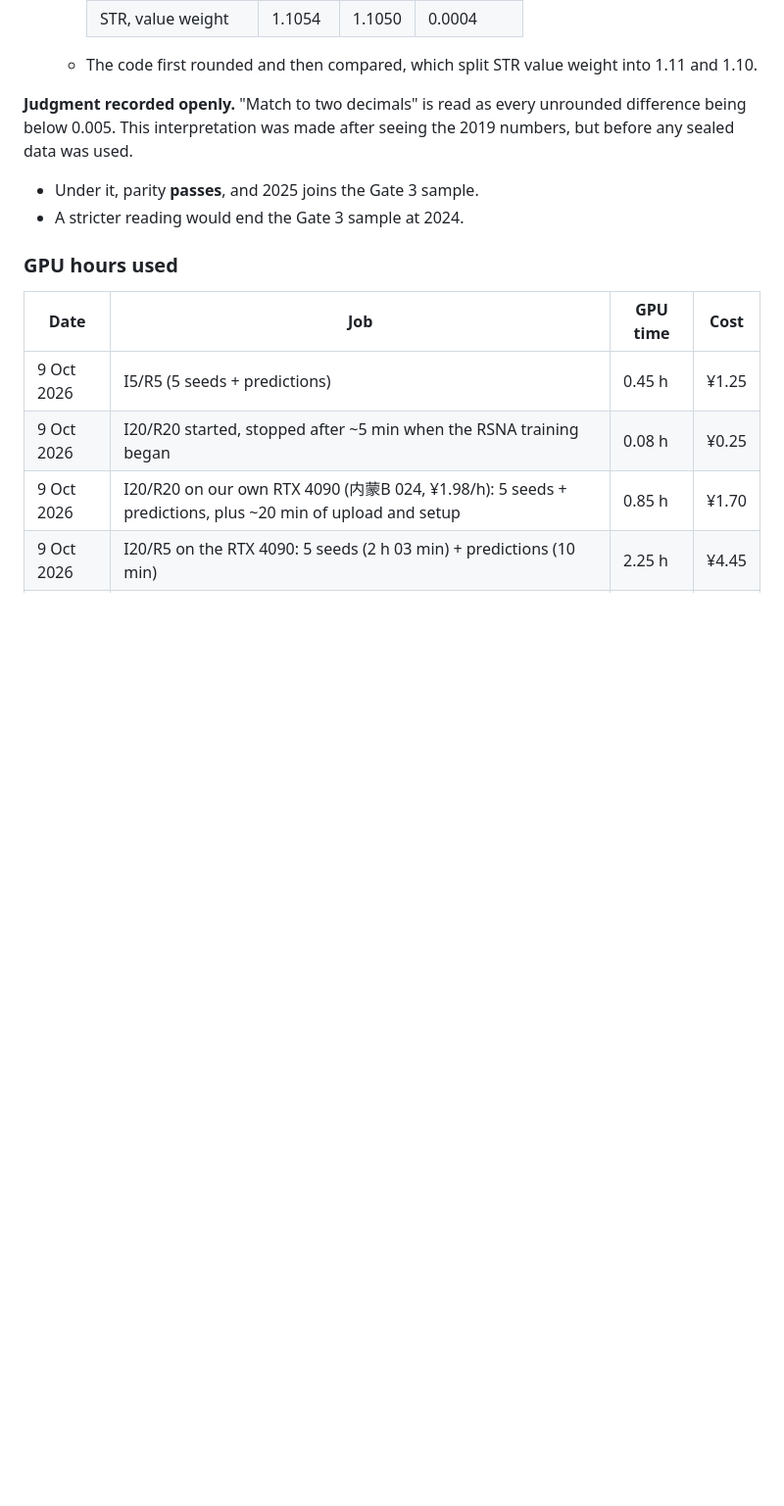
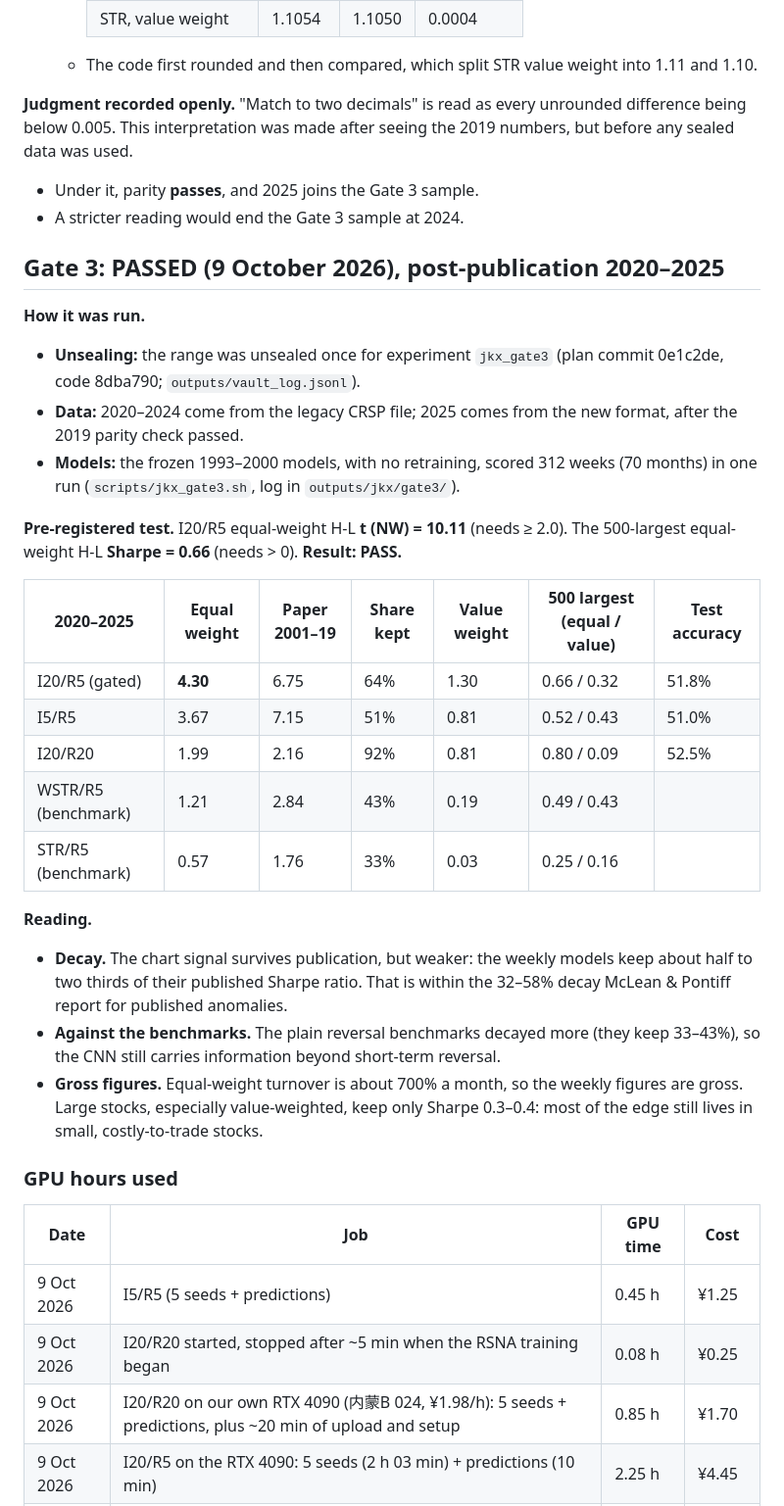
Before and after one commit to xantugs/trading-research, a Markdown page: docs/JKX_REPLICATION_PLAN.md, the part around one of its changes. Shown at 98% size. Drawn GitHub-style; blank space fills up the shorter version.

Commit message:
JKX Gate 3 passes post-publication (2020-2025): I20/R5 Sharpe 4.30, t 10.1; 500 largest 0.66

```diff
--- a/docs/JKX_REPLICATION_PLAN.md
+++ b/docs/JKX_REPLICATION_PLAN.md
@@ -281,6 +281,37 @@ any sealed data was used.
 - Under it, parity **passes**, and 2025 joins the Gate 3 sample.
 - A stricter reading would end the Gate 3 sample at 2024.
 
+## Gate 3: PASSED (9 October 2026), post-publication 2020–2025
+
+**How it was run.**
+- **Unsealing:** the range was unsealed once for experiment `jkx_gate3` (plan commit 0e1c2de,
+  code 8dba790; `outputs/vault_log.jsonl`).
+- **Data:** 2020–2024 come from the legacy CRSP file; 2025 comes from the new format, after
+  the 2019 parity check passed.
+- **Models:** the frozen 1993–2000 models, with no retraining, scored 312 weeks (70 months)
+  in one run (`scripts/jkx_gate3.sh`, log in `outputs/jkx/gate3/`).
+
+**Pre-registered test.** I20/R5 equal-weight H-L **t (NW) = 10.11** (needs ≥ 2.0). The
+500-largest equal-weight H-L **Sharpe = 0.66** (needs > 0). **Result: PASS.**
+
+| 2020–2025 | Equal weight | Paper 2001–19 | Share kept | Value weight | 500 largest (equal / value) | Test accuracy |
+|---|---|---|---|---|---|---|
+| I20/R5 (gated) | **4.30** | 6.75 | 64% | 1.30 | 0.66 / 0.32 | 51.8% |
+| I5/R5 | 3.67 | 7.15 | 51% | 0.81 | 0.52 / 0.43 | 51.0% |
+| I20/R20 | 1.99 | 2.16 | 92% | 0.81 | 0.80 / 0.09 | 52.5% |
+| WSTR/R5 (benchmark) | 1.21 | 2.84 | 43% | 0.19 | 0.49 / 0.43 | |
+| STR/R5 (benchmark) | 0.57 | 1.76 | 33% | 0.03 | 0.25 / 0.16 | |
+
+**Reading.**
+- **Decay.** The chart signal survives publication, but weaker: the weekly models keep about
+  half to two thirds of their published Sharpe ratio. That is within the 32–58% decay
+  McLean & Pontiff report for published anomalies.
+- **Against the benchmarks.** The plain reversal benchmarks decayed more (they keep 33–43%),
+  so the CNN still carries information beyond short-term reversal.
+- **Gross figures.** Equal-weight turnover is about 700% a month, so the weekly figures are
+  gross. Large stocks, especially value-weighted, keep only Sharpe 0.3–0.4: most of the edge
+  still lives in small, costly-to-trade stocks.
+
 ### GPU hours used
 
 | Date | Job | GPU time | Cost |
```
Also changed, not shown: other parts of docs/JKX_REPLICATION_PLAN.md (+3 -0 lines).
